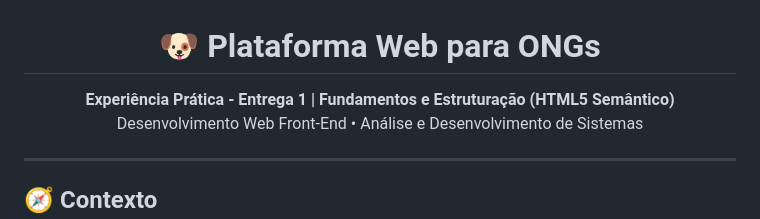
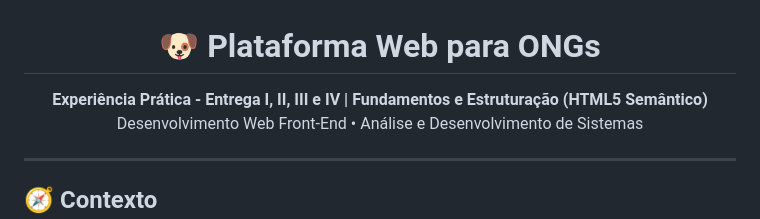
Before and after one commit to annastefanie/projeto-ong-entrega1, a Markdown page: README.md, the part around the change. Rendered like a GitHub page.

```diff
--- a/README.md
+++ b/README.md
@@ -1,6 +1,6 @@
 <h1 align="center">🐶 Plataforma Web para ONGs</h1>
 <p align="center">
-  <strong>Experiência Prática - Entrega 1 | Fundamentos e Estruturação (HTML5 Semântico)</strong><br>
+  <strong>Experiência Prática - Entrega I, II, III e IV | Fundamentos e Estruturação (HTML5 Semântico)</strong><br>
   Desenvolvimento Web Front-End • Análise e Desenvolvimento de Sistemas
 </p>
 
```
